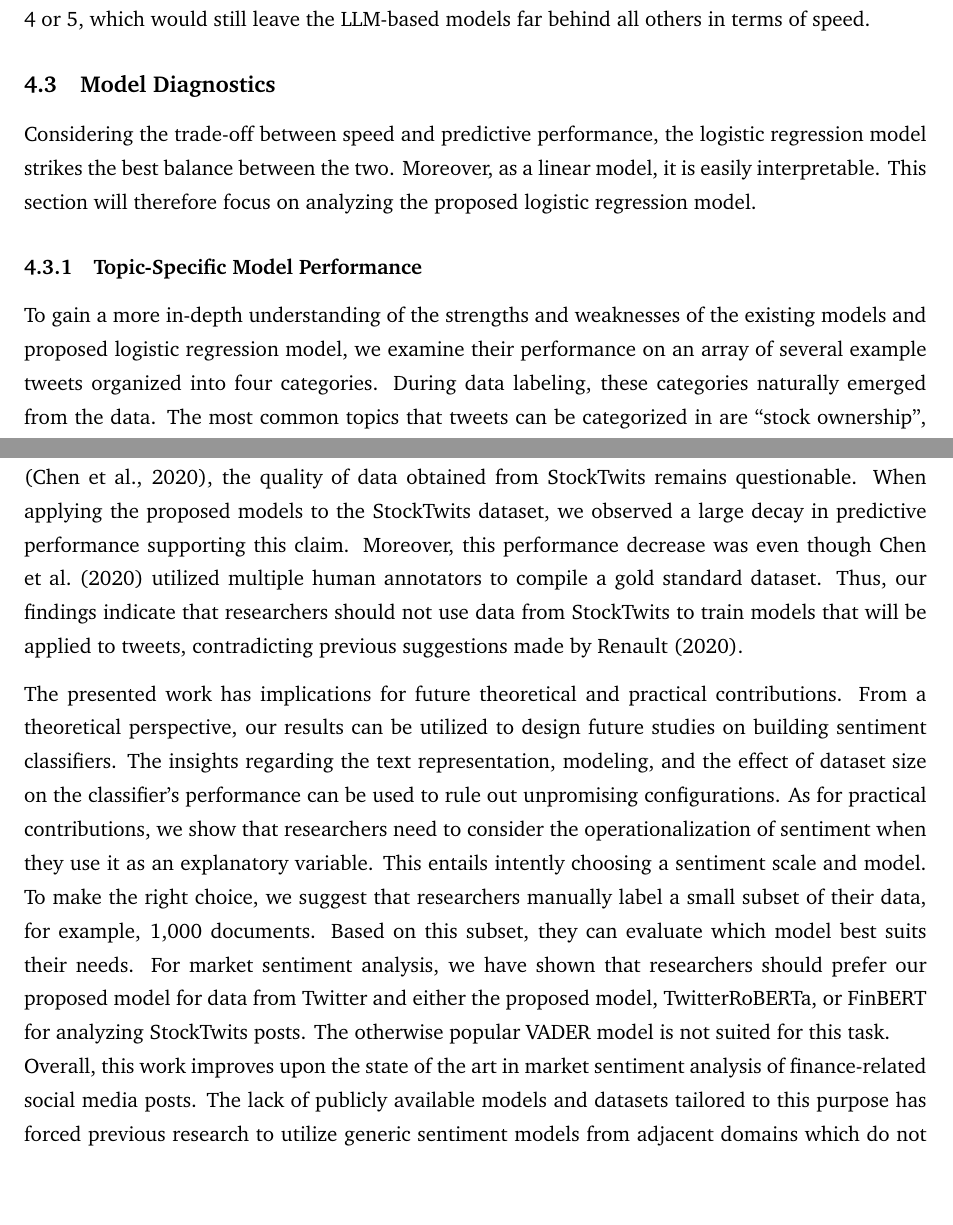
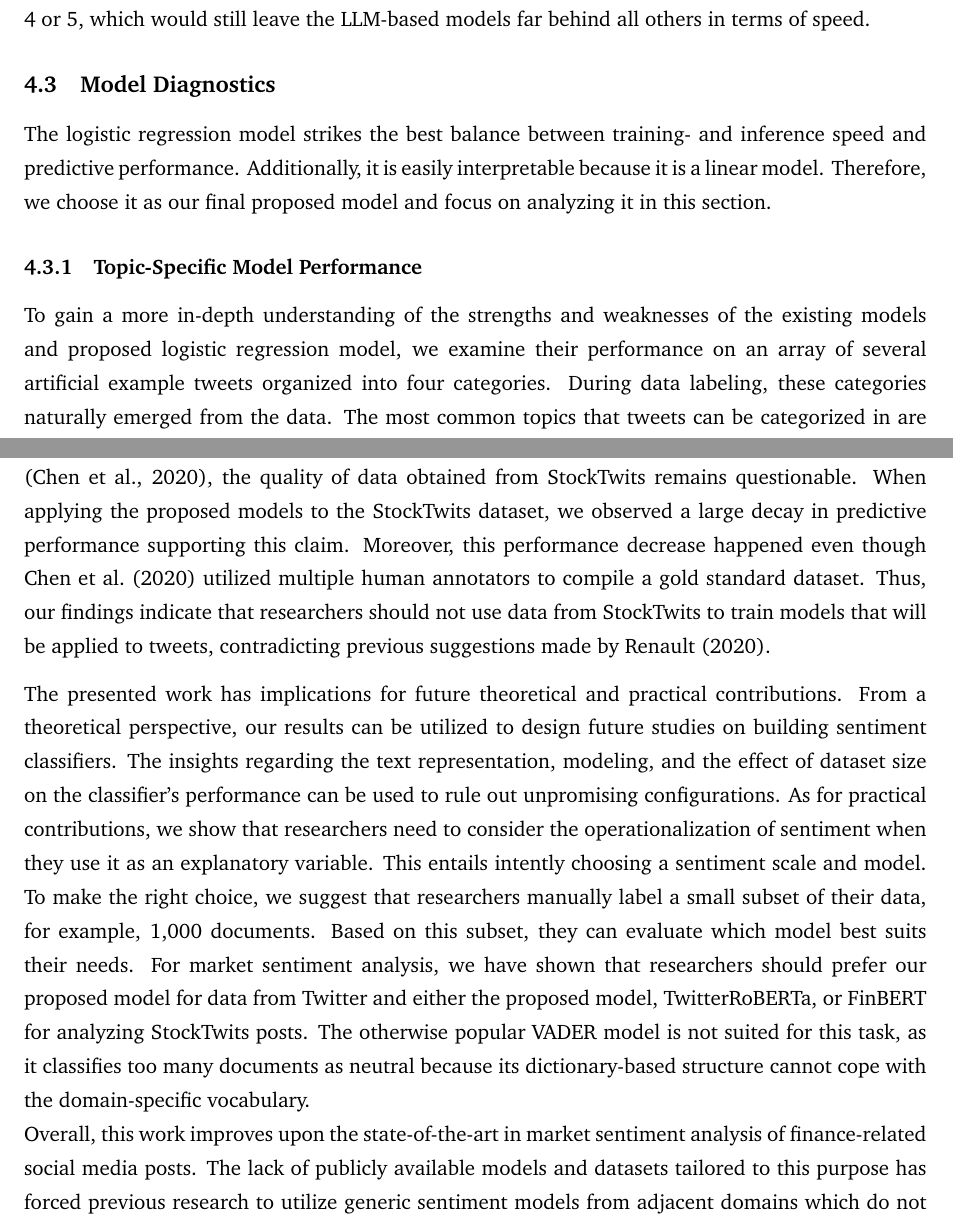
Before and after one commit to moritzwilksch/MasterThesisWriting, a LaTeX document (src/main.tex, which reads src/chapters/04_Results.tex, src/chapters/05_Discussion.tex): two parts of pages 37 and 47 of 55, joined at a grey line, cut so that both start at the same text, the shorter picture padded with empty space. Compiled offline with pdfLaTeX.

Commit message:
finish proofread

```diff
--- a/src/chapters/04_Results.tex
+++ b/src/chapters/04_Results.tex
@@ -75,14 +75,14 @@ In times where state-of-the-art language models like GPT-3 require millions of d
 	\label{figure-model-inference-times}
 \end{figure}
 
-VADER and the logistic regression model provide the fastest inference times below 0.1ms per sample. Both of the neural networks that we train from scratch are slower, but still deliver inference times of below 1ms, which is on par with NTUSD-Fin. The SVM model is roughly 50 times slower than the fastest models at around 2.5ms per sample. Finally, all models that are based on LLMs are multiple orders of magnitude slower than the next quickest contender. At around 100ms per sample, they are more than 1000 times slower than the logistic regression. We have to acknowledge that all neural-network-based models would benefit from being run on a graphics processing unit (GPU). However, \shortciteA{buber2018performance} suggest that GPU utilization can speed up inference by a factor of 4 or 5, which would still leave the LLM-based models far behind all others in terms of speed.
+VADER and the logistic regression model provide the fastest inference times below 0.1ms per sample. Both of the neural networks that we train from scratch are slower, but still deliver inference times of below 1ms, which is on par with NTUSD-Fin. The SVM is roughly 50 times slower than the fastest models at around 2.5ms per sample. Finally, all models that are based on LLMs are multiple orders of magnitude slower than the next quickest contender. At around 100ms per sample, they are more than 1000 times slower than the logistic regression. We have to acknowledge that all neural-network-based models would benefit from being run on a graphics processing unit (GPU). However, \shortciteA{buber2018performance} suggest that GPU utilization can speed up inference by a factor of 4 or 5, which would still leave the LLM-based models far behind all others in terms of speed.
 
 % =======================================================================
 \subsection{Model Diagnostics}
-Considering the trade-off between speed and predictive performance, the logistic regression model strikes the best balance between the two. Moreover, as a linear model, it is easily interpretable. This section will therefore focus on analyzing the proposed logistic regression model.
+The logistic regression model strikes the best balance between training- and inference speed and predictive performance. Additionally, it is easily interpretable because it is a linear model. Therefore, we choose it as our final proposed model and focus on analyzing it in this section.
 
 \subsubsection{Topic-Specific Model Performance}
-To gain a more in-depth understanding of the strengths and weaknesses of the existing models and proposed logistic regression model, we examine their performance on an array of several example tweets organized into four categories. During data labeling, these categories naturally emerged from the data. The most common topics that tweets can be categorized in are ``stock ownership'', ``options trading'', ``business acumen'', and ``neutral''. Posts subsumed under the ``stock ownership'' topic discuss investing decisions that involve buying or selling stocks directly as opposed to using more complex financial instruments. The ``options trading'' group refers to tweets discussing options trades such as buying or selling puts or calls. These posts tend to contain more complex language because stock options are a more sophisticated financial instrument than stocks. The ``business acumen'' category subsumes tweets that carry implicit sentiment that can only be detected by using business knowledge. Such tweets might discuss business events or decisions that imply a market sentiment, like exceeding earnings expectations or laying off staff. Finally, the category ``neutral'' serves as a control group because a good sentiment model should be able to detect documents without any sentiment and classify them as such. Table \ref{table-example-tweets} contains example tweets for each of the four topics and displays the correct label $\bm{y}$ as well as each model's predicted probability for the correct class $\bm{\mathbb{P}(\hat y = y)}$ which is emphasized if it was high enough to predict the label correctly.
+To gain a more in-depth understanding of the strengths and weaknesses of the existing models and proposed logistic regression model, we examine their performance on an array of several artificial example tweets organized into four categories. During data labeling, these categories naturally emerged from the data. The most common topics that tweets can be categorized in are ``stock ownership'', ``options trading'', ``business acumen'', and ``neutral''. Posts subsumed under the ``stock ownership'' topic discuss investing decisions that involve buying or selling stocks directly as opposed to using more complex financial instruments. The ``options trading'' group refers to tweets discussing options trades such as buying or selling puts or calls. These posts tend to contain more complex language because stock options are a more sophisticated financial instrument than stocks. The ``business acumen'' category subsumes tweets that carry implicit sentiment that can only be detected by using business knowledge. Such tweets might discuss business events or decisions that imply a market sentiment, like exceeding earnings expectations or laying off staff. Finally, the category ``neutral'' serves as a control group because a good sentiment model should be able to detect documents without any sentiment and classify them as such. Table \ref{table-example-tweets} contains example tweets for each of the four topics and displays the correct label ${y}$ as well as each model's predicted probability for the correct class ${\mathbb{P}(\hat y = y)}$ which is emphasized if it was high enough to predict the label correctly.
 
 
 \input{assets/tables/static/demo-tweets.tex}
--- a/src/chapters/05_Discussion.tex
+++ b/src/chapters/05_Discussion.tex
@@ -12,11 +12,11 @@ Our results also provide evidence for the claim that small domain-specific model
 However, in settings with larger corpora of labeled data, neural networks might achieve higher performance than the ML models trained in this work. The chosen hyperparameters indicate that overfitting is a severe issue of neural networks in such small data settings, hence large dropout probabilities were selected to facilitate the models' ability to generalize. Nonetheless, the relatively large performance decay of the fine-tuned BERT model, the transformer neural network, and the recurrent model on external data suggest they are most affected by overfitting issues. On larger corpora, however, they might be able to alleviate the logistic regression's issues with detecting implicit negation.
 The comparison of all models on multiple datasets shows that an SVM and a logistic regression model can outperform multiple different neural-network-based architectures. This is especially relevant when considering the computational requirements for training and inference. Using the proposed logistic regression model over any of the BERT-based LLMs incurs 1000 times less compute cost during inference alone. Compared to the SVM, the model is still 50 times faster. For other tasks, previous research shows that small domain-specific models can occasionally outperform larger generic ones. For example, \shortciteA{harl2022light} designed a custom CNN for solar wafer defect detection and manage to deliver the same performance as larger image models at a fraction of the cost. This work can inspire future research to not only compare models based on their performance characteristics but also on their compute footprints to encourage more resourceful machine learning which considers the return on investment for model training and deployment.
 
-Finally, our modeling results and the descriptive analysis of the Twitter and StockTwits datasets allow us to make an informed recommendation regarding whether the two data sources can be used interchangeably (RQ4). The descriptive analysis reveals that the characteristics of texts posted on both platforms differ in length, content, and class distribution, even after filtering spam posts from the Twitter data. A portion of these differences can be attributed to the different sampling timeframes. However, given that the platform lacks a ``neutral'' label, only 17\% of users on StockTwits use the labeling feature \shortcite{li2017learning}, and some of these labels are wrong \shortcite{chen2020finsome}, the quality of data obtained from StockTwits remains questionable. When applying the proposed models to the StockTwits dataset, we observed a large decay in predictive performance supporting this claim. Moreover, this performance decrease was even though \shortciteA{chen2020finsome} utilized multiple human annotators to compile a gold standard dataset. Thus, our findings indicate that researchers should not use data from StockTwits to train models that will be applied to tweets, contradicting previous suggestions made by \shortciteA{renault2020sentiment}.
+Finally, our modeling results and the descriptive analysis of the Twitter and StockTwits datasets allow us to make an informed recommendation regarding whether the two data sources can be used interchangeably (RQ4). The descriptive analysis reveals that the characteristics of texts posted on both platforms differ in length, content, and class distribution, even after filtering spam posts from the Twitter data. A portion of these differences can be attributed to the different sampling timeframes. However, given that the platform lacks a ``neutral'' label, only 17\% of users on StockTwits use the labeling feature \shortcite{li2017learning}, and some of these labels are wrong \shortcite{chen2020finsome}, the quality of data obtained from StockTwits remains questionable. When applying the proposed models to the StockTwits dataset, we observed a large decay in predictive performance supporting this claim. Moreover, this performance decrease happened even though \shortciteA{chen2020finsome} utilized multiple human annotators to compile a gold standard dataset. Thus, our findings indicate that researchers should not use data from StockTwits to train models that will be applied to tweets, contradicting previous suggestions made by \shortciteA{renault2020sentiment}.
 
 The presented work has implications for future theoretical and practical contributions. From a theoretical perspective, our results can be utilized to design future studies on building sentiment classifiers. The insights regarding the text representation, modeling, and the effect of dataset size on the classifier's performance can be used to rule out unpromising configurations.
- As for practical contributions, we show that researchers need to consider the operationalization of sentiment when they use it as an explanatory variable. This entails intently choosing a sentiment scale and model. To make the right choice, we suggest that researchers manually label a small subset of their data, for example, 1,000 documents. Based on this subset, they can evaluate which model best suits their needs. For market sentiment analysis, we have shown that researchers should prefer our proposed model for data from Twitter and either the proposed model, TwitterRoBERTa, or FinBERT for analyzing StockTwits posts. The otherwise popular VADER model is not suited for this task.\newline
-Overall, this work improves upon the state of the art in market sentiment analysis of finance-related social media posts. The lack of publicly available models and datasets tailored to this purpose has forced previous research to utilize generic sentiment models from adjacent domains which do not provide accurate sentiment assessments. This is problematic as previous research suggests that more accurate sentiment analysis can improve the performance of downstream prediction models \shortcite{wilksch2022predictive}. The artifact we designed and published using the Design Science Research methodology helps alleviate these issues and can be leveraged by future research, for example for market volatility or return prediction.\newline
+ As for practical contributions, we show that researchers need to consider the operationalization of sentiment when they use it as an explanatory variable. This entails intently choosing a sentiment scale and model. To make the right choice, we suggest that researchers manually label a small subset of their data, for example, 1,000 documents. Based on this subset, they can evaluate which model best suits their needs. For market sentiment analysis, we have shown that researchers should prefer our proposed model for data from Twitter and either the proposed model, TwitterRoBERTa, or FinBERT for analyzing StockTwits posts. The otherwise popular VADER model is not suited for this task, as it classifies too many documents as neutral because its dictionary-based structure cannot cope with the domain-specific vocabulary.\newline
+Overall, this work improves upon the state-of-the-art in market sentiment analysis of finance-related social media posts. The lack of publicly available models and datasets tailored to this purpose has forced previous research to utilize generic sentiment models from adjacent domains which do not provide accurate sentiment assessments. This is problematic as previous research suggests that more accurate sentiment analysis can improve the performance of downstream prediction models \shortcite{wilksch2022predictive}. The artifact we designed and published using the Design Science Research methodology helps alleviate these issues and can be leveraged by future research, for example for market volatility or return prediction.\newline
 However, this work also raised questions that can be addressed in future research. Among those is the issue of handling neutral, uncertain, or tweets without sentiment. Especially for uncertain documents, aspect-based sentiment analysis could be utilized to dissect which parts of a text indicate positive or negative sentiment for different entities instead of aggregating them into an ``uncertain'' category. We have made the point that framing market sentiment analysis as a two-class problem (bullish vs. bearish) is too simplistic due to the large amounts of documents that do not carry a clear market sentiment. Similarly, using a third ``neutral'' category might oversimplify the nuances between the absence of sentiment, uncertainty, or spam.
 Furthermore, future research can explore the intricacies of finance-related tweets by compiling a larger gold-standard dataset. Historically, researchers have been obtaining data from StockTwits as some of it is naturally labeled. Our results indicate that tweets and StockTwits posts are not necessarily comparable, therefore warranting future examination of data obtained from Twitter. Assembling a larger corpus of manually annotated tweets would also allow researchers to shed light on when neural-network-based solutions can outperform simple classification models -- a question that we could not answer given the generalization problems of complex models trained on small datasets.
 
```
Also changed, not shown: src/chapters/04_Results.tex (12 more changed lines), src/chapters/05_Discussion.tex (2 more changed lines), 2 other files.
